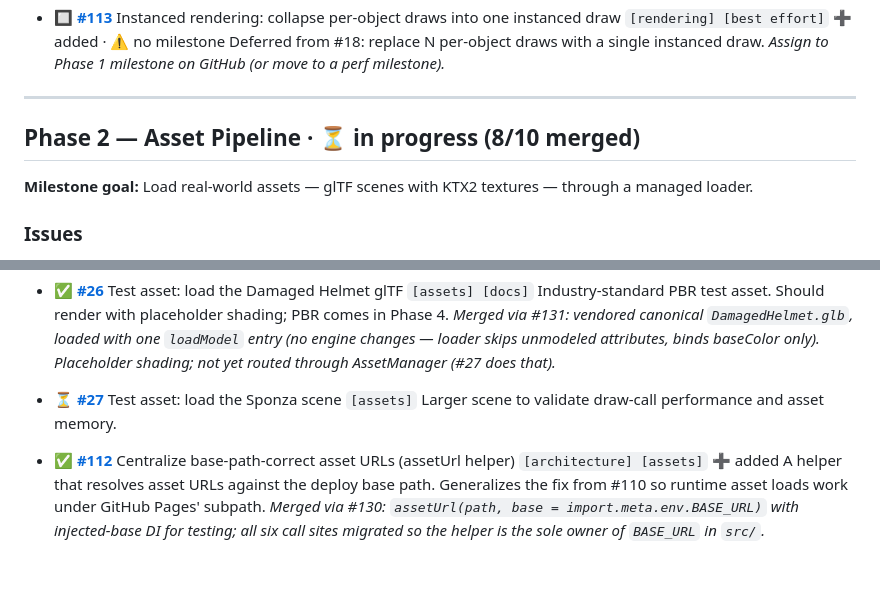
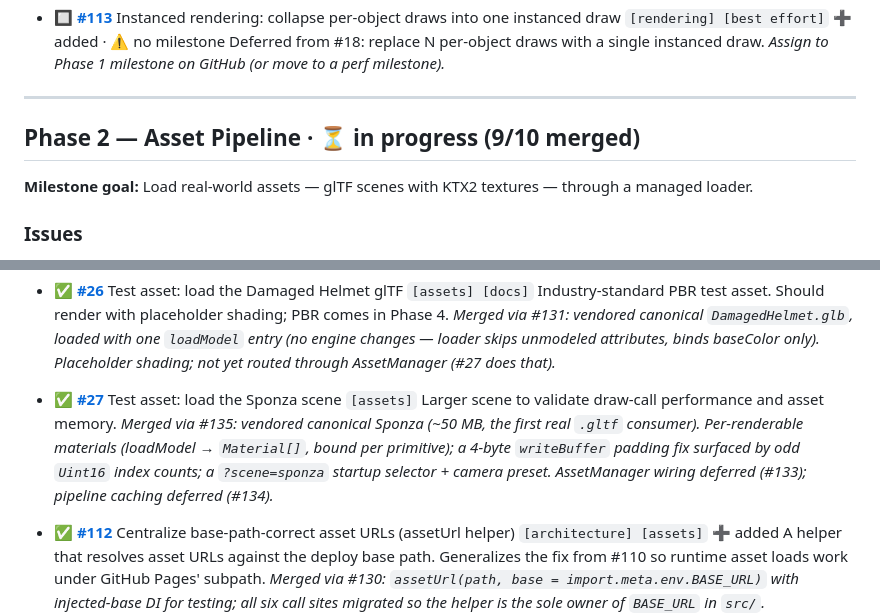
Before and after one commit to mliang1604/pharos, a Markdown page: PLAN.md, 2 parts joined by grey strips. GitHub-like rendering; blank space fills up the shorter version.

Commit message:
Mark #27 merged in PLAN
Co-Authored-By: Claude Opus 4.8 (1M context) <noreply@anthropic.com>

```diff
--- a/PLAN.md
+++ b/PLAN.md
@@ -112,7 +112,7 @@ state.
 
 ---
 
-## Phase 2 — Asset Pipeline · ⏳ in progress (8/10 merged)
+## Phase 2 — Asset Pipeline · ⏳ in progress (9/10 merged)
 
 **Milestone goal:** Load real-world assets — glTF scenes with KTX2 textures — through a managed loader.
 
@@ -149,8 +149,9 @@ state.
   Industry-standard PBR test asset. Should render with placeholder shading; PBR comes in Phase 4.
   _Merged via #131: vendored canonical `DamagedHelmet.glb`, loaded with one `loadModel` entry (no engine changes — loader skips unmodeled attributes, binds baseColor only). Placeholder shading; not yet routed through AssetManager (#27 does that)._
 
-- ⏳ **[#27](https://github.com/mliang1604/pharos/issues/27)** Test asset: load the Sponza scene `[assets]`
+- ✅ **[#27](https://github.com/mliang1604/pharos/issues/27)** Test asset: load the Sponza scene `[assets]`
   Larger scene to validate draw-call performance and asset memory.
+  _Merged via #135: vendored canonical Sponza (~50 MB, the first real `.gltf` consumer). Per-renderable materials (loadModel → `Material[]`, bound per primitive); a 4-byte `writeBuffer` padding fix surfaced by odd `Uint16` index counts; a `?scene=sponza` startup selector + camera preset. AssetManager wiring deferred (#133); pipeline caching deferred (#134)._
 
 - ✅ **[#112](https://github.com/mliang1604/pharos/issues/112)** Centralize base-path-correct asset URLs (assetUrl helper) `[architecture] [assets]` ➕ added
   A helper that resolves asset URLs against the deploy base path. Generalizes the fix from #110 so runtime asset loads work under GitHub Pages' subpath.
```
